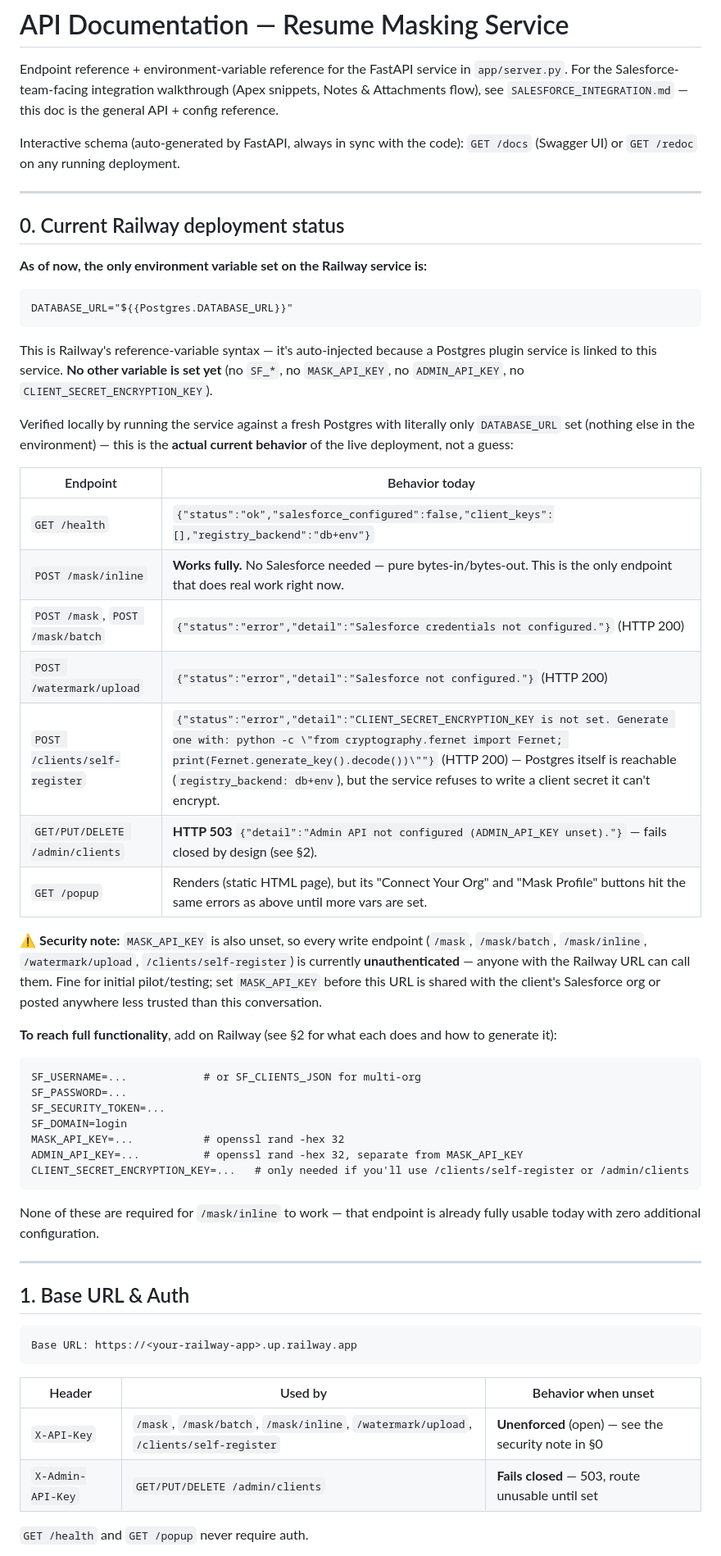
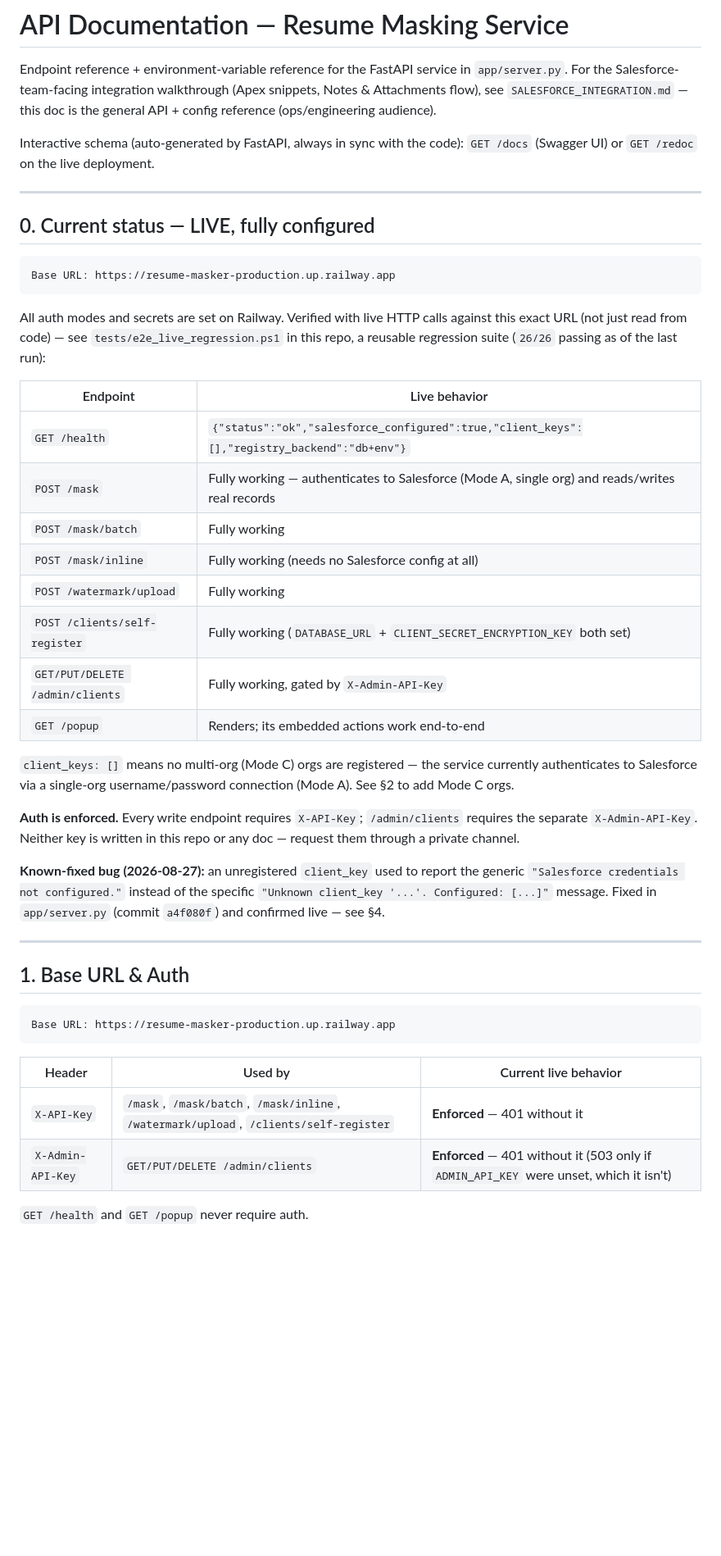
Before and after one commit to developer00777/Resume_Masing, a Markdown page: API.md, the part around one of its changes. Shown at 82% size. GitHub-like rendering; blank space fills up the shorter version.

````diff
--- a/API.md
+++ b/API.md
@@ -3,75 +3,60 @@
 Endpoint reference + environment-variable reference for the FastAPI service in
 `app/server.py`. For the Salesforce-team-facing integration walkthrough (Apex
 snippets, Notes & Attachments flow), see `SALESFORCE_INTEGRATION.md` — this
-doc is the general API + config reference.
+doc is the general API + config reference (ops/engineering audience).
 
 Interactive schema (auto-generated by FastAPI, always in sync with the code):
-`GET /docs` (Swagger UI) or `GET /redoc` on any running deployment.
+`GET /docs` (Swagger UI) or `GET /redoc` on the live deployment.
 
 ---
 
-## 0. Current Railway deployment status
-
-**As of now, the only environment variable set on the Railway service is:**
+## 0. Current status — LIVE, fully configured
 
 ```
-DATABASE_URL="${{Postgres.DATABASE_URL}}"
+Base URL: https://resume-masker-production.up.railway.app
 ```
 
-This is Railway's reference-variable syntax — it's auto-injected because a
-Postgres plugin service is linked to this service. **No other variable is
-set yet** (no `SF_*`, no `MASK_API_KEY`, no `ADMIN_API_KEY`, no
-`CLIENT_SECRET_ENCRYPTION_KEY`).
+All auth modes and secrets are set on Railway. Verified with live HTTP calls
+against this exact URL (not just read from code) — see
+`tests/e2e_live_regression.ps1` in this repo, a reusable regression suite
+(`26/26` passing as of the last run):
 
-Verified locally by running the service against a fresh Postgres with
-literally only `DATABASE_URL` set (nothing else in the environment) — this is
-the **actual current behavior** of the live deployment, not a guess:
+| Endpoint | Live behavior |
+|---|---|
+| `GET /health` | `{"status":"ok","salesforce_configured":true,"client_keys":[],"registry_backend":"db+env"}` |
+| `POST /mask` | Fully working — authenticates to Salesforce (Mode A, single org) and reads/writes real records |
+| `POST /mask/batch` | Fully working |
+| `POST /mask/inline` | Fully working (needs no Salesforce config at all) |
+| `POST /watermark/upload` | Fully working |
+| `POST /clients/self-register` | Fully working (`DATABASE_URL` + `CLIENT_SECRET_ENCRYPTION_KEY` both set) |
+| `GET/PUT/DELETE /admin/clients` | Fully working, gated by `X-Admin-API-Key` |
+| `GET /popup` | Renders; its embedded actions work end-to-end |
 
-| Endpoint | Behavior today |
-|---|---|
-| `GET /health` | `{"status":"ok","salesforce_configured":false,"client_keys":[],"registry_backend":"db+env"}` |
-| `POST /mask/inline` | **Works fully.** No Salesforce needed — pure bytes-in/bytes-out. This is the only endpoint that does real work right now. |
-| `POST /mask`, `POST /mask/batch` | `{"status":"error","detail":"Salesforce credentials not configured."}` (HTTP 200) |
-| `POST /watermark/upload` | `{"status":"error","detail":"Salesforce not configured."}` (HTTP 200) |
-| `POST /clients/self-register` | `{"status":"error","detail":"CLIENT_SECRET_ENCRYPTION_KEY is not set. Generate one with: python -c \"from cryptography.fernet import Fernet; print(Fernet.generate_key().decode())\""}` (HTTP 200) — Postgres itself is reachable (`registry_backend: db+env`), but the service refuses to write a client secret it can't encrypt. |
-| `GET/PUT/DELETE /admin/clients` | **HTTP 503** `{"detail":"Admin API not configured (ADMIN_API_KEY unset)."}` — fails closed by design (see §2). |
-| `GET /popup` | Renders (static HTML page), but its "Connect Your Org" and "Mask Profile" buttons hit the same errors as above until more vars are set. |
+`client_keys: []` means no multi-org (Mode C) orgs are registered — the
+service currently authenticates to Salesforce via a single-org
+username/password connection (Mode A). See §2 to add Mode C orgs.
 
-**⚠️ Security note:** `MASK_API_KEY` is also unset, so every write endpoint
-(`/mask`, `/mask/batch`, `/mask/inline`, `/watermark/upload`,
-`/clients/self-register`) is currently **unauthenticated** — anyone with the
-Railway URL can call them. Fine for initial pilot/testing; set
-`MASK_API_KEY` before this URL is shared with the client's Salesforce org or
-posted anywhere less trusted than this conversation.
+**Auth is enforced.** Every write endpoint requires `X-API-Key`;
+`/admin/clients` requires the separate `X-Admin-API-Key`. Neither key is
+written in this repo or any doc — request them through a private channel.
 
-**To reach full functionality**, add on Railway (see §2 for what each does
-and how to generate it):
-
-```
-SF_USERNAME=...            # or SF_CLIENTS_JSON for multi-org
-SF_PASSWORD=...
-SF_SECURITY_TOKEN=...
-SF_DOMAIN=login
-MASK_API_KEY=...           # openssl rand -hex 32
-ADMIN_API_KEY=...          # openssl rand -hex 32, separate from MASK_API_KEY
-CLIENT_SECRET_ENCRYPTION_KEY=...   # only needed if you'll use /clients/self-register or /admin/clients
-```
-
-None of these are required for `/mask/inline` to work — that endpoint is
-already fully usable today with zero additional configuration.
+**Known-fixed bug (2026-08-27):** an unregistered `client_key` used to
+report the generic `"Salesforce credentials not configured."` instead of
+the specific `"Unknown client_key '...'. Configured: [...]"` message. Fixed
+in `app/server.py` (commit `a4f080f`) and confirmed live — see §4.
 
 ---
 
 ## 1. Base URL & Auth
 
 ```
-Base URL: https://<your-railway-app>.up.railway.app
+Base URL: https://resume-masker-production.up.railway.app
 ```
 
-| Header | Used by | Behavior when unset |
+| Header | Used by | Current live behavior |
 |---|---|---|
-| `X-API-Key` | `/mask`, `/mask/batch`, `/mask/inline`, `/watermark/upload`, `/clients/self-register` | **Unenforced** (open) — see the security note in §0 |
-| `X-Admin-API-Key` | `GET/PUT/DELETE /admin/clients` | **Fails closed** — 503, route unusable until set |
+| `X-API-Key` | `/mask`, `/mask/batch`, `/mask/inline`, `/watermark/upload`, `/clients/self-register` | **Enforced** — 401 without it |
+| `X-Admin-API-Key` | `GET/PUT/DELETE /admin/clients` | **Enforced** — 401 without it (503 only if `ADMIN_API_KEY` were unset, which it isn't) |
 
 `GET /health` and `GET /popup` never require auth.
 
````
Also changed, not shown: other parts of API.md (+80 -72 lines), README.md (+1 -1 lines), SALESFORCE_INTEGRATION.md (+20 -3 lines).
